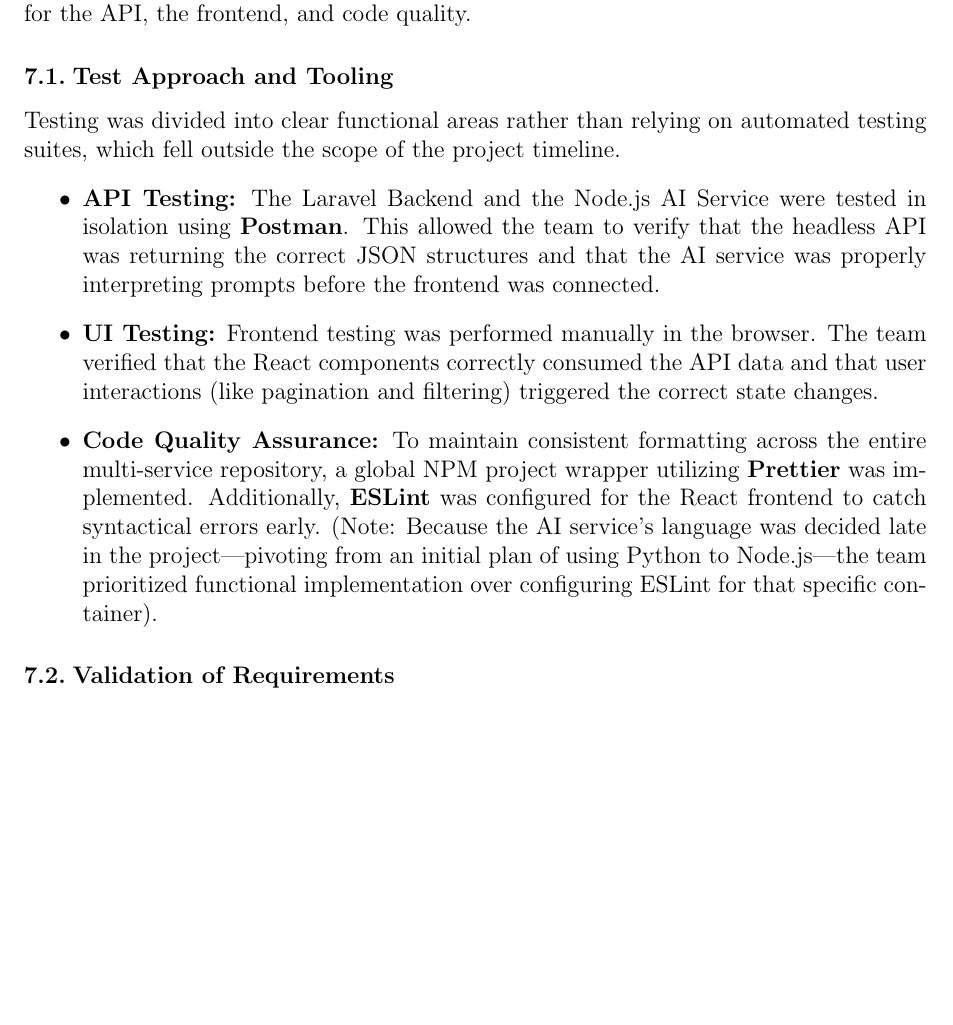
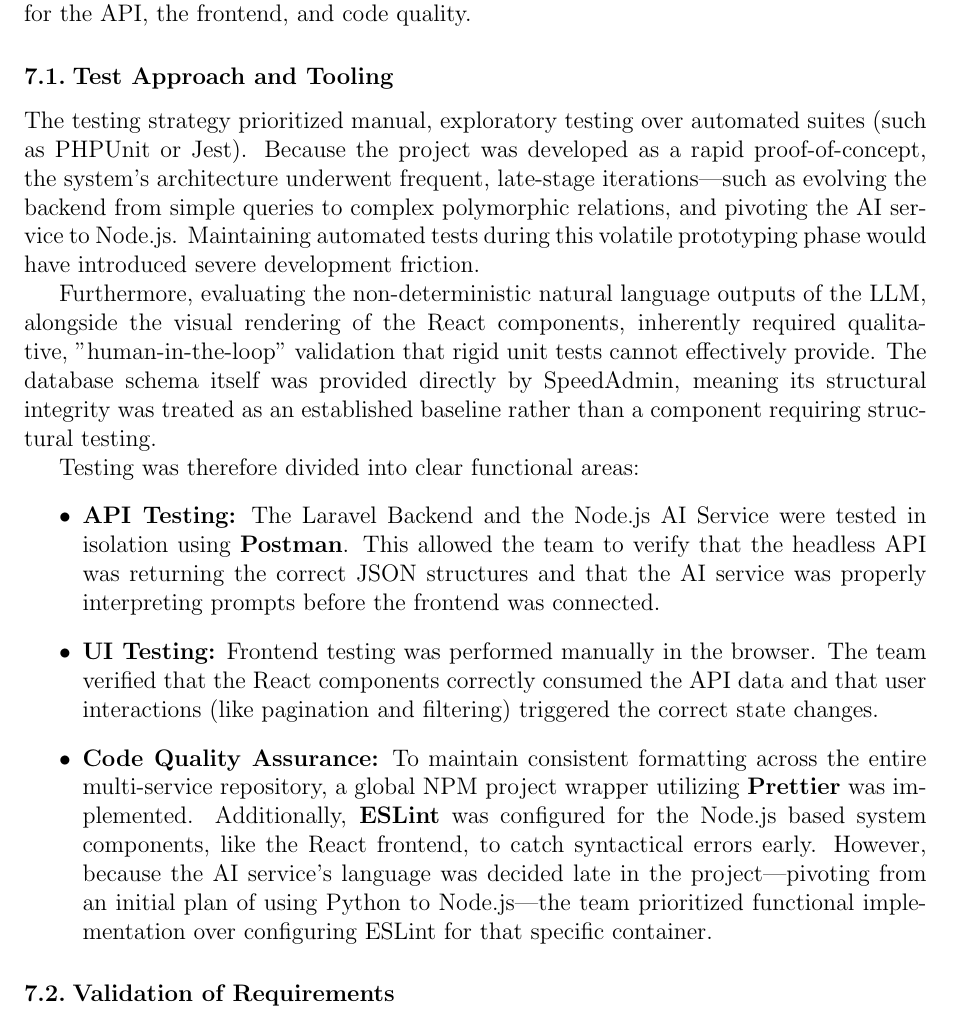
Before and after one commit to Rinpyre/Synapse, a LaTeX paper (docs/report/Report.tex, which reads docs/report/sections/testing.tex): part of page 18 of 21, cut so that both start at the same text, the shorter picture padded with empty space. Compiled offline with pdfLaTeX.

Commit message:
docs(Report): Enhance testing section with detailed strategy

```diff
--- a/docs/report/sections/testing.tex
+++ b/docs/report/sections/testing.tex
@@ -2,11 +2,15 @@
 This chapter outlines how the Synapse system was tested during development to ensure it met the functional and non-functional requirements. Testing was primarily manual and conducted across different stages of the development lifecycle, utilizing specific tools for the API, the frontend, and code quality.
 
 \subsection{Test Approach and Tooling}
-Testing was divided into clear functional areas rather than relying on automated testing suites, which fell outside the scope of the project timeline.
+The testing strategy prioritized manual, exploratory testing over automated suites (such as PHPUnit or Jest). Because the project was developed as a rapid proof-of-concept, the system's architecture underwent frequent, late-stage iterations---such as evolving the backend from simple queries to complex polymorphic relations, and pivoting the AI service to Node.js. Maintaining automated tests during this volatile prototyping phase would have introduced severe development friction.
+
+Furthermore, evaluating the non-deterministic natural language outputs of the LLM, alongside the visual rendering of the React components, inherently required qualitative, "human-in-the-loop" validation that rigid unit tests cannot effectively provide. The database schema itself was provided directly by SpeedAdmin, meaning its structural integrity was treated as an established baseline rather than a component requiring structural testing.
+
+Testing was therefore divided into clear functional areas:
 \begin{itemize}
     \item \textbf{API Testing:} The Laravel Backend and the Node.js AI Service were tested in isolation using \textbf{Postman}. This allowed the team to verify that the headless API was returning the correct JSON structures and that the AI service was properly interpreting prompts before the frontend was connected.
     \item \textbf{UI Testing:} Frontend testing was performed manually in the browser. The team verified that the React components correctly consumed the API data and that user interactions (like pagination and filtering) triggered the correct state changes.
-    \item \textbf{Code Quality Assurance:} To maintain consistent formatting across the entire multi-service repository, a global NPM project wrapper utilizing \textbf{Prettier} was implemented. Additionally, \textbf{ESLint} was configured for the React frontend to catch syntactical errors early. (Note: Because the AI service's language was decided late in the project---pivoting from an initial plan of using Python to Node.js---the team prioritized functional implementation over configuring ESLint for that specific container).
+    \item \textbf{Code Quality Assurance:} To maintain consistent formatting across the entire multi-service repository, a global NPM project wrapper utilizing \textbf{Prettier} was implemented. Additionally, \textbf{ESLint} was configured for the Node.js based system components, like the React frontend, to catch syntactical errors early. However, because the AI service's language was decided late in the project---pivoting from an initial plan of using Python to Node.js---the team prioritized functional implementation over configuring ESLint for that specific container.
 \end{itemize}
 
 \subsection{Validation of Requirements}
```
